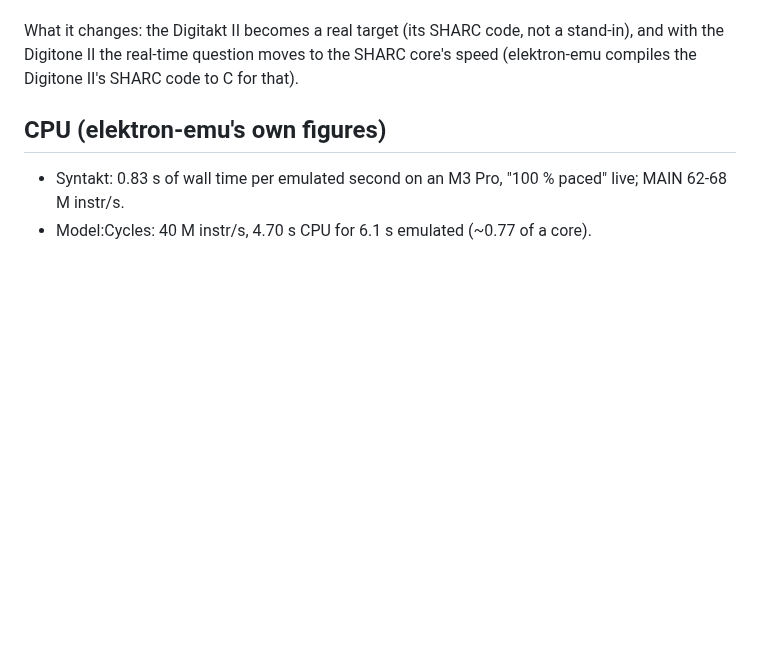
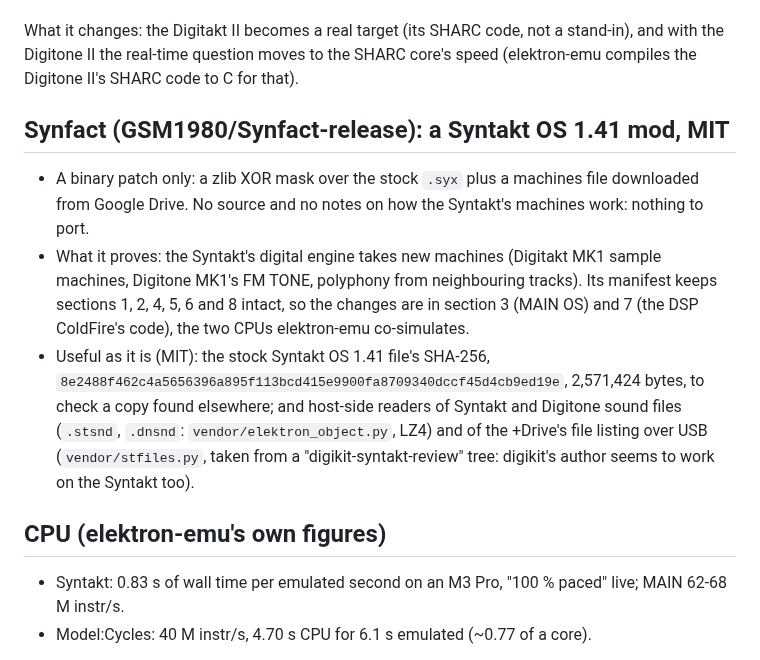
Before and after one commit to c0remusic/MModule, a Markdown page: .scratch/elektron-engines/README.md, the part around the change. Rendered like a GitHub page; blank space fills up the shorter version.

Commit message:
Add Synfact to the engine research: proof that the Syntakt's DSP takes new machines
Synfact is a binary patch of Syntakt OS 1.41 without source, so nothing of its machines can be ported,
but its manifest shows the changes are in the MAIN and DSP sections, it pins the stock OS file's hash,
and it carries MIT readers of Syntakt and Digitone sound files.

```diff
--- a/.scratch/elektron-engines/README.md
+++ b/.scratch/elektron-engines/README.md
@@ -60,6 +60,18 @@ https://github.com/ElekLabs/digikit" in the About of any interface, mark changes
 What it changes: the Digitakt II becomes a real target (its SHARC code, not a stand-in), and with the Digitone II the
 real-time question moves to the SHARC core's speed (elektron-emu compiles the Digitone II's SHARC code to C for that).
 
+## Synfact (GSM1980/Synfact-release): a Syntakt OS 1.41 mod, MIT
+
+- A binary patch only: a zlib XOR mask over the stock `.syx` plus a machines file downloaded from Google Drive. No source
+  and no notes on how the Syntakt's machines work: nothing to port.
+- What it proves: the Syntakt's digital engine takes new machines (Digitakt MK1 sample machines, Digitone MK1's FM TONE,
+  polyphony from neighbouring tracks). Its manifest keeps sections 1, 2, 4, 5, 6 and 8 intact, so the changes are in
+  section 3 (MAIN OS) and 7 (the DSP ColdFire's code), the two CPUs elektron-emu co-simulates.
+- Useful as it is (MIT): the stock Syntakt OS 1.41 file's SHA-256, `8e2488f462c4a5656396a895f113bcd415e9900fa8709340dccf45d4cb9ed19e`,
+  2,571,424 bytes, to check a copy found elsewhere; and host-side readers of Syntakt and Digitone sound files (`.stsnd`,
+  `.dnsnd`: `vendor/elektron_object.py`, LZ4) and of the +Drive's file listing over USB (`vendor/stfiles.py`, taken from
+  a "digikit-syntakt-review" tree: digikit's author seems to work on the Syntakt too).
+
 ## CPU (elektron-emu's own figures)
 
 - Syntakt: 0.83 s of wall time per emulated second on an M3 Pro, "100 % paced" live; MAIN 62-68 M instr/s.
```
